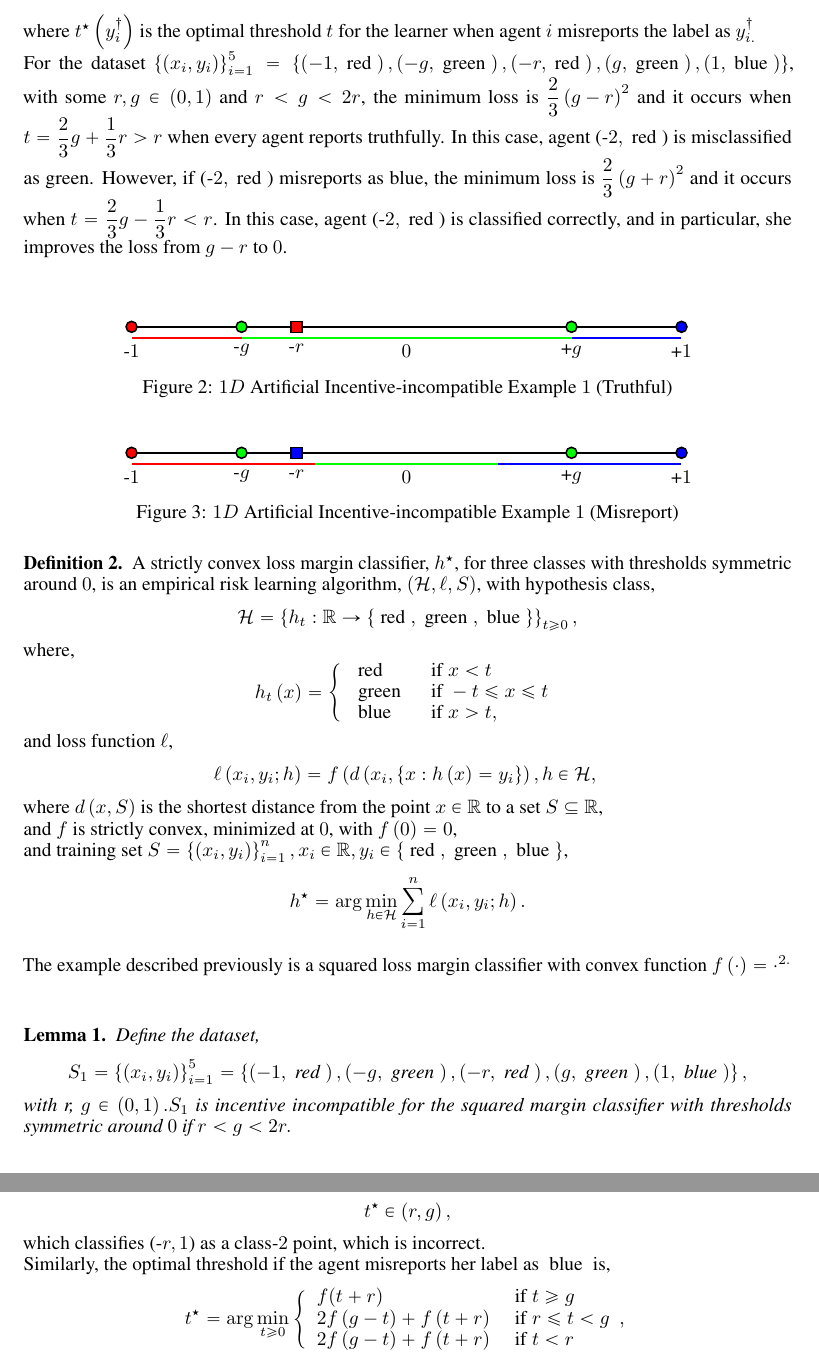
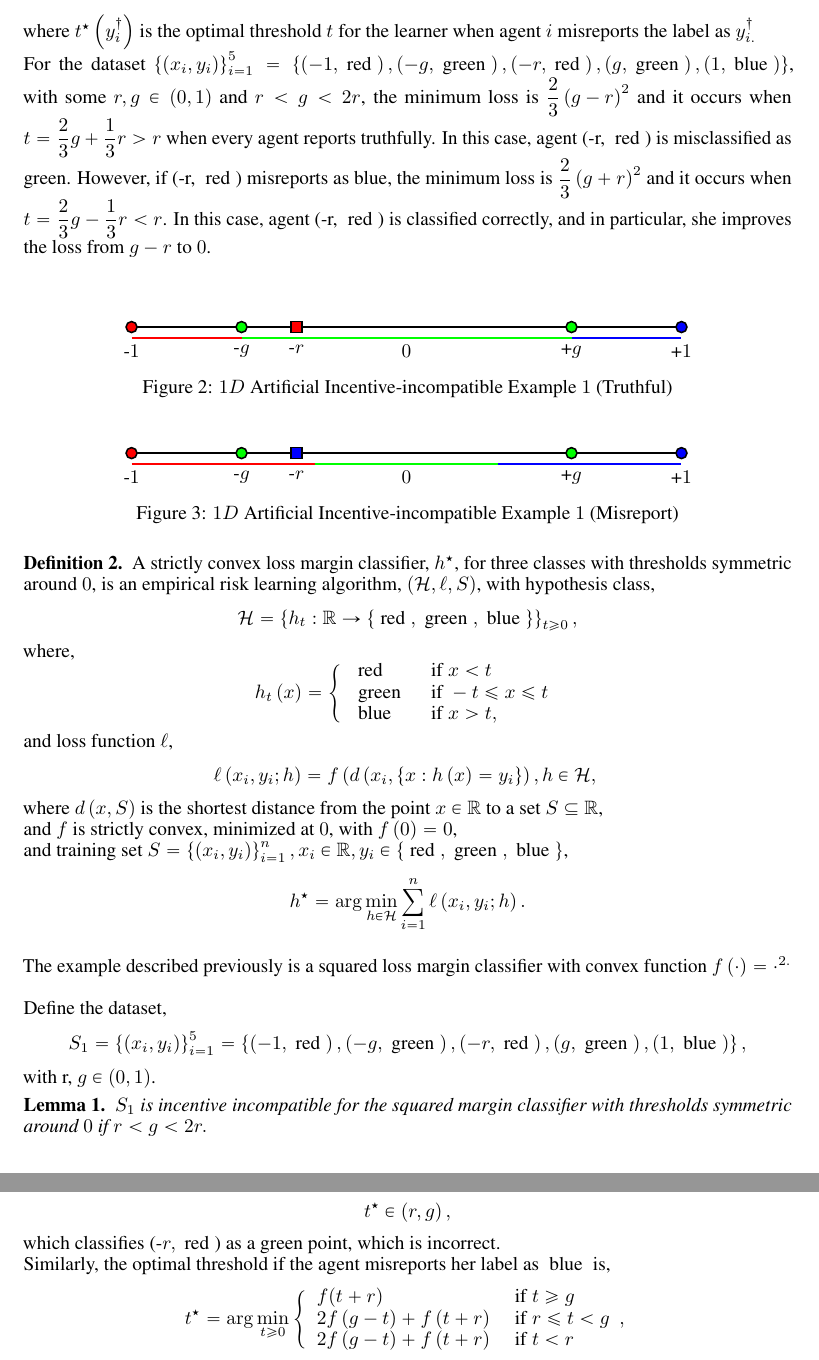
Before and after one commit to YoungWu559/MDML, a LaTeX paper (Docs/Paper/Incentive_Compatible_Logistic_Regression.tex): two parts of pages 7 and 8 of 16, joined at a grey line, cut so that both start at the same text. Compiled offline with pdfLaTeX.

Commit message:
Paper Update.

```diff
--- a/Docs/Paper/Incentive_Compatible_Logistic_Regression.tex
+++ b/Docs/Paper/Incentive_Compatible_Logistic_Regression.tex
@@ -315,7 +315,7 @@ The agent's problem is to minimize the loss for their point with their true labe
 &\displaystyle\max_{y^{\dagger}_{i} \in \left\{\text{\;red\;}, \text{\;green\;}, \text{\;blue\;}\right\}} \ell\left(x_{i}, y_{i}; t^\star \left(y^{\dagger}_{i}\right)\right),
 \end{align*}
 where $t^\star \left(y^{\dagger}_{i}\right)$ is the optimal threshold $t $ for the learner when agent $i $ misreports the label as $y^{\dagger}_{i.}$
-\\* For the dataset $\left\{\left(x_{i}, y_{i}\right)\right\}_{i=1}^{5} = \left\{\left(-1, \text{\;red\;}\right), \left(-g, \text{\;green\;}\right), \left(-r, \text{\;red\;}\right), \left(g, \text{\;green\;}\right), \left(1, \text{\;blue\;}\right)\right\}$, with some $r , g \in \left(0, 1\right)$ and $r  < g < 2 r $, the minimum loss is $\dfrac{2}{3} \left(g - r\right)^{2}$ and it occurs when $t  = \dfrac{2}{3} g + \dfrac{1}{3} r > r $ when every agent reports truthfully. In this case, agent (-$2, \text{\;red\;}$) is misclassified as green. However, if (-$2, \text{\;red\;}$) misreports as blue, the minimum loss is $\dfrac{2}{3} \left(g + r\right)^{2}$ and it occurs when $t  = \dfrac{2}{3} g - \dfrac{1}{3} r < r $. In this case, agent (-$2, \text{\;red\;}$) is classified correctly, and in particular, she improves the loss from $g  - r $ to $0$.
+\\* For the dataset $\left\{\left(x_{i}, y_{i}\right)\right\}_{i=1}^{5} = \left\{\left(-1, \text{\;red\;}\right), \left(-g, \text{\;green\;}\right), \left(-r, \text{\;red\;}\right), \left(g, \text{\;green\;}\right), \left(1, \text{\;blue\;}\right)\right\}$, with some $r , g \in \left(0, 1\right)$ and $r  < g < 2 r $, the minimum loss is $\dfrac{2}{3} \left(g - r\right)^{2}$ and it occurs when $t  = \dfrac{2}{3} g + \dfrac{1}{3} r > r $ when every agent reports truthfully. In this case, agent (-r, $\text{\;red\;}$) is misclassified as green. However, if (-r, $\text{\;red\;}$) misreports as blue, the minimum loss is $\dfrac{2}{3} \left(g + r\right)^{2}$ and it occurs when $t  = \dfrac{2}{3} g - \dfrac{1}{3} r < r $. In this case, agent (-r, $\text{\;red\;}$) is classified correctly, and in particular, she improves the loss from $g  - r $ to $0$.
 \newline \newline
 
 \begin{figure}[H] \centering \begin{tikzpicture} [scale = 1]
@@ -378,12 +378,13 @@ h^\star  &= \arg\displaystyle\min_{h \in \mathcal{H}} \displaystyle\sum_{i=1}^{n
 \end{align*}\end{df}
 The example described previously is a squared loss margin classifier with convex function $f\left(\cdot \right)  = \cdot ^{2.}$
 \newline \newline
-\begin{lem} \label{lem:ex1}
 Define the dataset,
 \begin{align*}
 S_{1} &= \left\{\left(x_{i}, y_{i}\right)\right\}_{i=1}^{5} = \left\{\left(-1, \text{\;red\;}\right), \left(-g, \text{\;green\;}\right), \left(-r, \text{\;red\;}\right), \left(g, \text{\;green\;}\right), \left(1, \text{\;blue\;}\right)\right\},
 \end{align*}
-with r, $g \in \left(0, 1\right). S_{1}$ is incentive incompatible for the squared margin classifier with thresholds symmetric around $0$ if $r  < g < 2 r. $
+with r, $g \in \left(0, 1\right)$.
+\begin{lem} \label{lem:ex1}
+$S_{1}$ is incentive incompatible for the squared margin classifier with thresholds symmetric around $0$ if $r  < g < 2 r. $
 \end{lem}
 \begin{proof} \label{proof:ex1pf}
 The optimal threshold for the original dataset is,
@@ -436,7 +437,7 @@ Since $f\left(0\right)  = 0$, the objective is continuous at $t  = g $ and $t  =
 \begin{align*}
 &t^\star  \in \left(r , g \right),
 \end{align*}
-which classifies (-$r , 1$) as a class-$2$ point, which is incorrect.
+which classifies (-$r , \text{\;red\;}$) as a green point, which is incorrect.
 \\* Similarly, the optimal threshold if the agent misreports her label as $\text{\;blue\;}$ is,
 \[ t^\star  = \arg\displaystyle\min_{t \geq  0}\left\{ \begin{array}{ll}
 f(t + r)& \text{\;if\;} t \geq  g \\
```
Also changed, not shown: Docs/Paper/Incentive_Compatible_Logistic_Regression.pdf, 2 other files.
